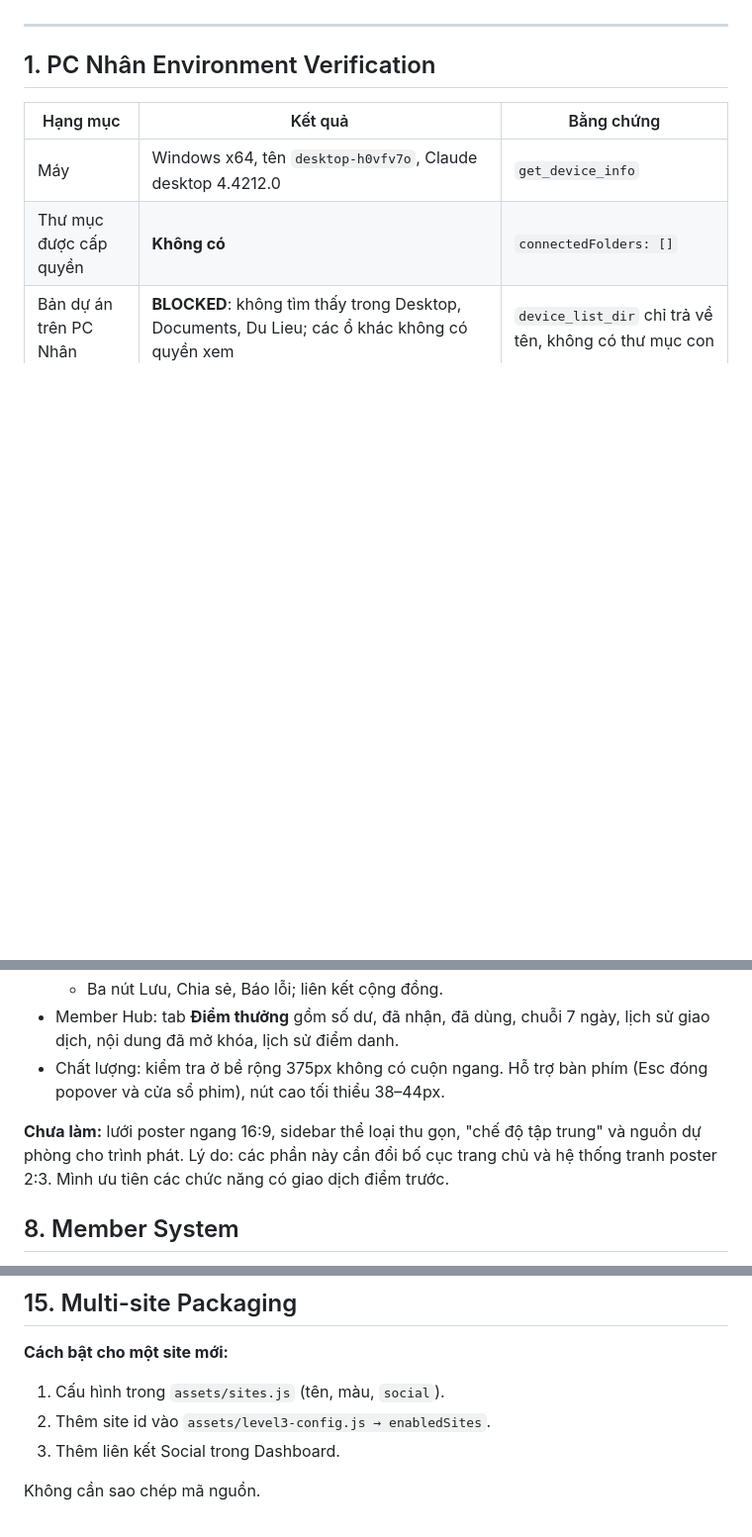
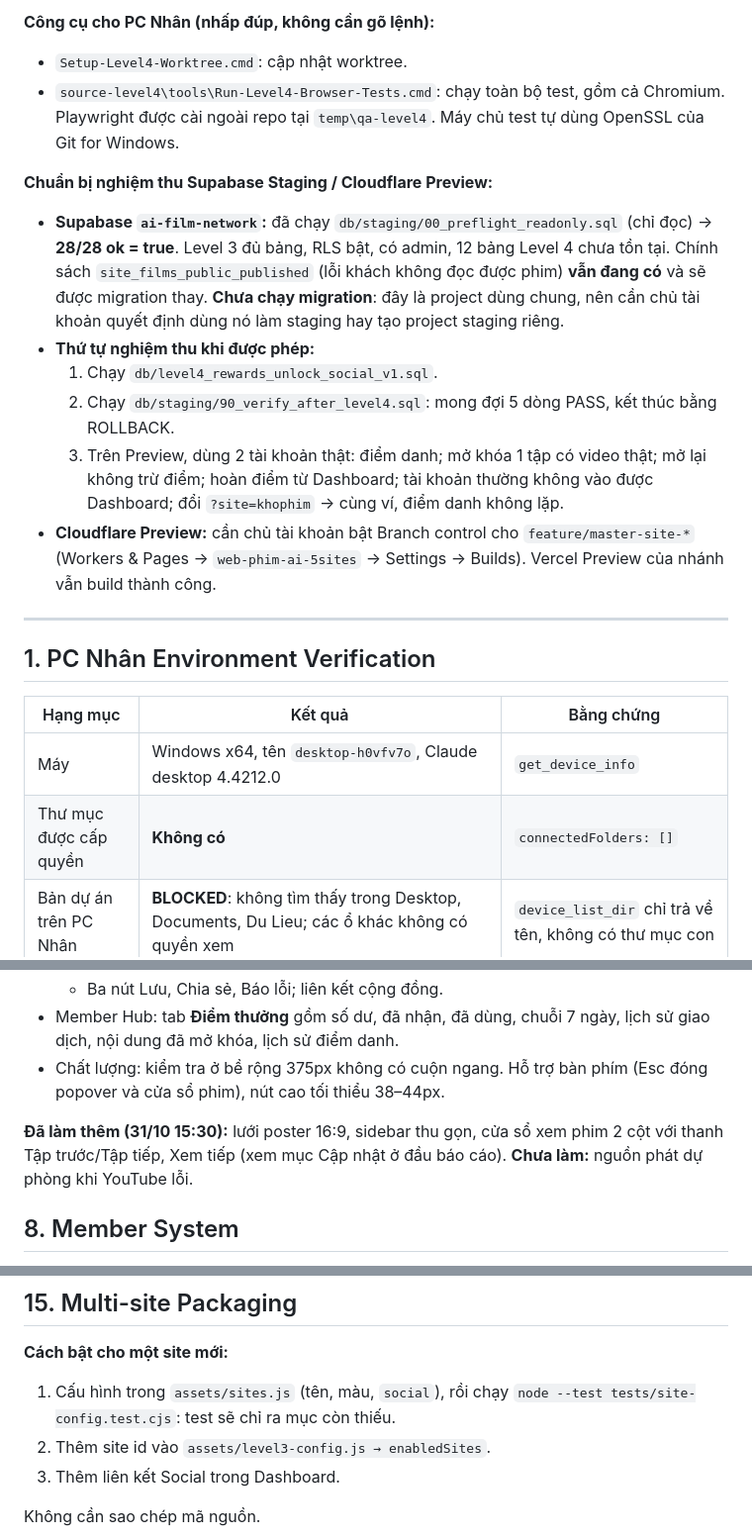
Before and after one commit to HUNG2NAO/web-phim-ai, a Markdown page: docs/AI_FILM_NETWORK_MASTER_DELIVERY.md, 3 parts joined by grey strips. Shown at 99% size. GitHub-like rendering; blank space fills up the shorter version.

```diff
--- a/docs/AI_FILM_NETWORK_MASTER_DELIVERY.md
+++ b/docs/AI_FILM_NETWORK_MASTER_DELIVERY.md
@@ -13,3 +52,14 @@ Ngoài ra còn vài hạng mục giao diện chưa làm (xem mục 18).
+**Công cụ cho PC Nhân (nhấp đúp, không cần gõ lệnh):**
+- `Setup-Level4-Worktree.cmd`: cập nhật worktree.
+- `source-level4\tools\Run-Level4-Browser-Tests.cmd`: chạy toàn bộ test, gồm cả Chromium. Playwright được cài ngoài repo tại `temp\qa-level4`. Máy chủ test tự dùng OpenSSL của Git for Windows.
+
+**Chuẩn bị nghiệm thu Supabase Staging / Cloudflare Preview:**
+- **Supabase `ai-film-network`:** đã chạy `db/staging/00_preflight_readonly.sql` (chỉ đọc) → **28/28 ok = true**. Level 3 đủ bảng, RLS bật, có admin, 12 bảng Level 4 chưa tồn tại. Chính sách `site_films_public_published` (lỗi khách không đọc được phim) **vẫn đang có** và sẽ được migration thay. **Chưa chạy migration**: đây là project dùng chung, nên cần chủ tài khoản quyết định dùng nó làm staging hay tạo project staging riêng.
+- **Thứ tự nghiệm thu khi được phép:**
+  1. Chạy `db/level4_rewards_unlock_social_v1.sql`.
+  2. Chạy `db/staging/90_verify_after_level4.sql`: mong đợi 5 dòng PASS, kết thúc bằng ROLLBACK.
+  3. Trên Preview, dùng 2 tài khoản thật: điểm danh; mở khóa 1 tập có video thật; mở lại không trừ điểm; hoàn điểm từ Dashboard; tài khoản thường không vào được Dashboard; đổi `?site=khophim` → cùng ví, điểm danh không lặp.
+- **Cloudflare Preview:** cần chủ tài khoản bật Branch control cho `feature/master-site-*` (Workers & Pages → `web-phim-ai-5sites` → Settings → Builds). Vercel Preview của nhánh vẫn build thành công.
 
 ---
 
@@ -89,7 +139,8 @@ Chọn **xuongphim.ai**. Lý do dựa trên bằng chứng:
 - Member Hub: tab **Điểm thưởng** gồm số dư, đã nhận, đã dùng, chuỗi 7 ngày, lịch sử giao dịch, nội dung đã mở khóa, lịch sử điểm danh.
 - Chất lượng: kiểm tra ở bề rộng 375px không có cuộn ngang. Hỗ trợ bàn phím (Esc đóng popover và cửa sổ phim), nút cao tối thiểu 38–44px.
 
-**Chưa làm:** lưới poster ngang 16:9, sidebar thể loại thu gọn, "chế độ tập trung" và nguồn dự phòng cho trình phát. Lý do: các phần này cần đổi bố cục trang chủ và hệ thống tranh poster 2:3. Mình ưu tiên các chức năng có giao dịch điểm trước.
+**Đã làm thêm (31/10 15:30):** lưới poster 16:9, sidebar thu gọn, cửa sổ xem phim 2 cột với thanh Tập trước/Tập tiếp, Xem tiếp (xem mục Cập nhật ở đầu báo cáo).
+**Chưa làm:** nguồn phát dự phòng khi YouTube lỗi.
 
 ## 8. Member System
 
@@ -160,7 +211,7 @@ Các tab mới, toàn bộ bằng tiếng Việt và chỉ hiển thị số li
 ## 15. Multi-site Packaging
 
 **Cách bật cho một site mới:**
-1. Cấu hình trong `assets/sites.js` (tên, màu, `social`).
+1. Cấu hình trong `assets/sites.js` (tên, màu, `social`), rồi chạy `node --test tests/site-config.test.cjs`: test sẽ chỉ ra mục còn thiếu.
 2. Thêm site id vào `assets/level3-config.js → enabledSites`.
 3. Thêm liên kết Social trong Dashboard.
 
```
Also changed, not shown: other parts of docs/AI_FILM_NETWORK_MASTER_DELIVERY.md (+40 -1 lines).
